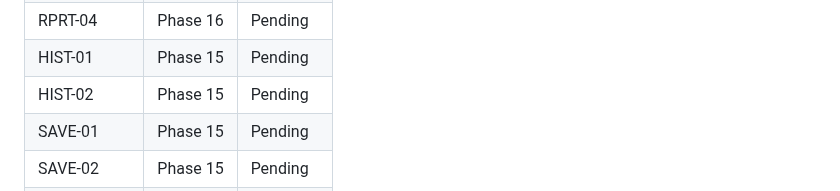
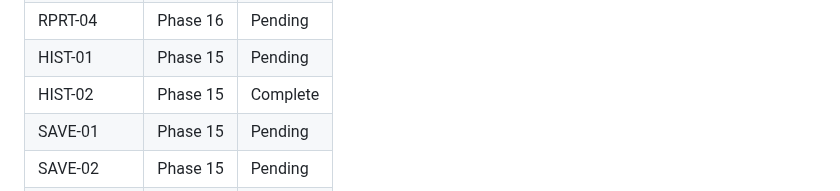
Before and after one commit to DavinciLeon123/DSSC-Maturity-Tool, a Markdown page: .planning/REQUIREMENTS.md, the part around one of its changes. Rendered like a GitHub page.

Commit message:
docs(15-02): mark HIST-02 requirement complete

```diff
--- a/.planning/REQUIREMENTS.md
+++ b/.planning/REQUIREMENTS.md
@@ -107,7 +107,7 @@ Which phases cover which requirements. Updated during roadmap creation.
 | RPRT-03 | Phase 16 | Pending |
 | RPRT-04 | Phase 16 | Pending |
 | HIST-01 | Phase 15 | Pending |
-| HIST-02 | Phase 15 | Pending |
+| HIST-02 | Phase 15 | Complete |
 | SAVE-01 | Phase 15 | Pending |
 | SAVE-02 | Phase 15 | Pending |
 | SAVE-03 | Phase 15 | Pending |
```
Also changed, not shown: other parts of .planning/REQUIREMENTS.md (+1 -1 lines).
